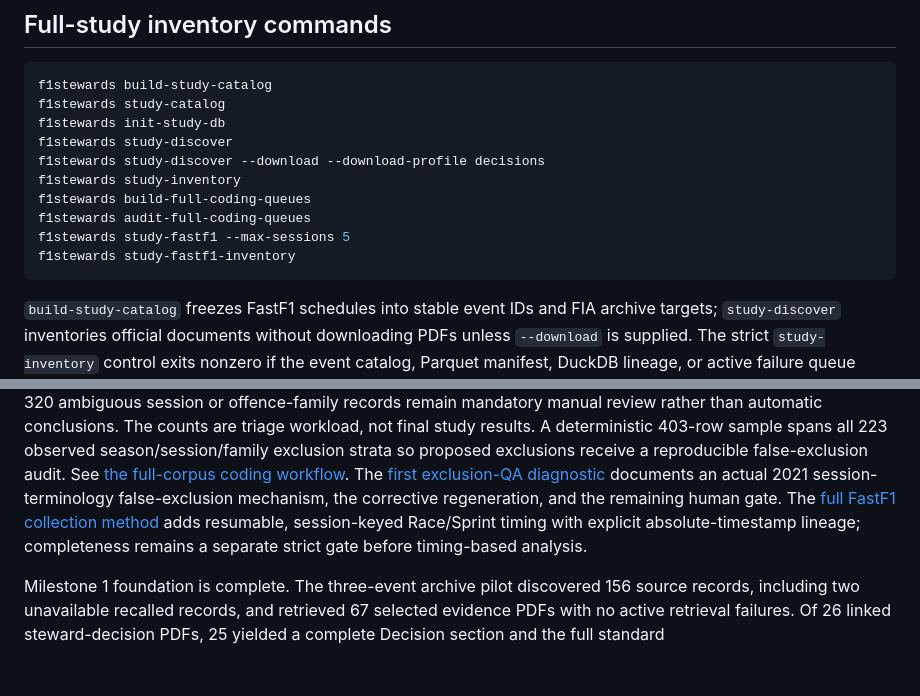
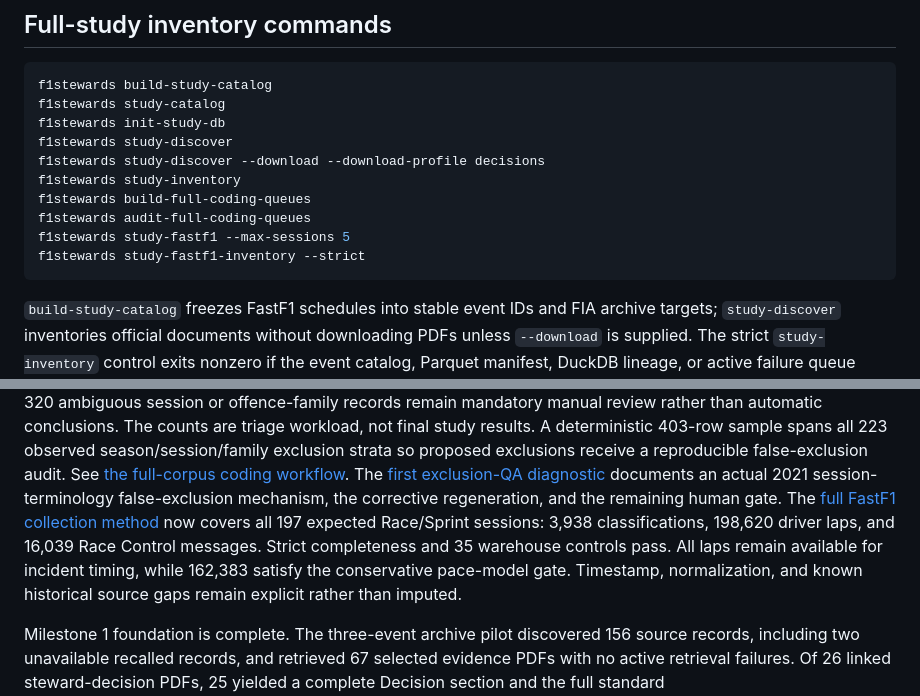
Before and after one commit to brianbzeng/f1-stewarding-analysis, a Markdown page: README.md, 2 parts joined by grey strips. Drawn GitHub-style; blank space fills up the shorter version.

Commit message:
Document complete FastF1 study population

````diff
--- a/README.md
+++ b/README.md
@@ -124,7 +124,7 @@ f1stewards study-inventory
 f1stewards build-full-coding-queues
 f1stewards audit-full-coding-queues
 f1stewards study-fastf1 --max-sessions 5
-f1stewards study-fastf1-inventory
+f1stewards study-fastf1-inventory --strict
 ```
 
 `build-study-catalog` freezes FastF1 schedules into stable event IDs and FIA archive targets;
@@ -166,9 +166,11 @@ season/session/family exclusion strata so proposed exclusions receive a reproduc
 audit. See [the full-corpus coding workflow](docs/full_corpus_coding_workflow.md).
 The [first exclusion-QA diagnostic](docs/exclusion_qa_audit.md) documents an actual 2021 session-
 terminology false-exclusion mechanism, the corrective regeneration, and the remaining human gate.
-The [full FastF1 collection method](docs/full_fastf1_collection.md) adds resumable, session-keyed
-Race/Sprint timing with explicit absolute-timestamp lineage; completeness remains a separate strict
-gate before timing-based analysis.
+The [full FastF1 collection method](docs/full_fastf1_collection.md) now covers all 197 expected
+Race/Sprint sessions: 3,938 classifications, 198,620 driver laps, and 16,039 Race Control messages.
+Strict completeness and 35 warehouse controls pass. All laps remain available for incident timing,
+while 162,383 satisfy the conservative pace-model gate. Timestamp, normalization, and known
+historical source gaps remain explicit rather than imputed.
 
 Milestone 1 foundation is complete. The three-event archive pilot discovered 156 source records,
 including two unavailable recalled records, and retrieved 67 selected evidence PDFs with no active
````
Also changed, not shown: docs/full_fastf1_collection.md (+39 -1 lines).
